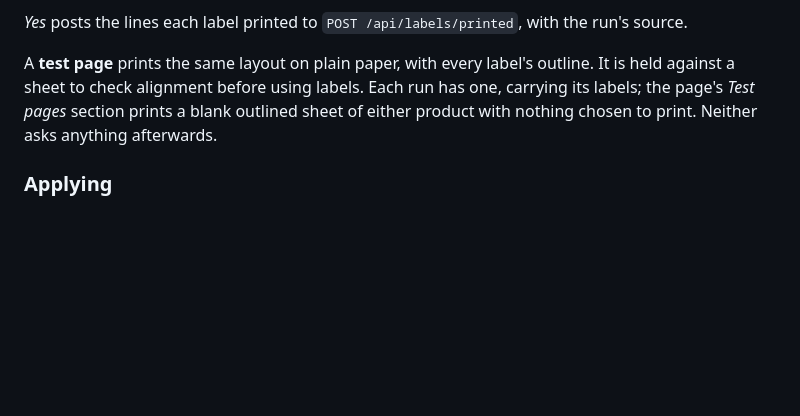
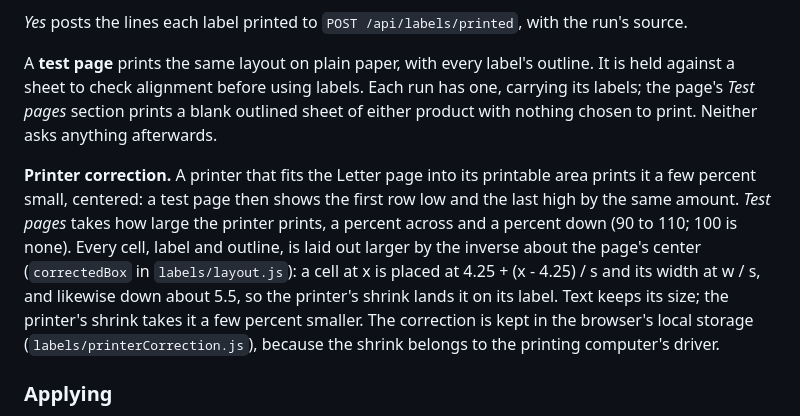
Before and after one commit to classobjects/ccweb, a Markdown page: docs/specs/holder-labels-design.md, the part around the change. GitHub-like rendering; blank space fills up the shorter version.

```diff
--- a/docs/specs/holder-labels-design.md
+++ b/docs/specs/holder-labels-design.md
@@ -465,6 +465,19 @@ Each run has one, carrying its labels; the page's *Test pages* section
 prints a blank outlined sheet of either product with nothing chosen to
 print. Neither asks anything afterwards.
 
+**Printer correction.** A printer that fits the Letter page into its
+printable area prints it a few percent small, centered: a test page then
+shows the first row low and the last high by the same amount. *Test pages*
+takes how large the printer prints, a percent across and a percent down
+(90 to 110; 100 is none). Every cell, label and outline, is laid out
+larger by the inverse about the page's center (`correctedBox` in
+`labels/layout.js`): a cell at x is placed at 4.25 + (x - 4.25) / s and
+its width at w / s, and likewise down about 5.5, so the printer's shrink
+lands it on its label. Text keeps its size; the printer's shrink takes it
+a few percent smaller. The correction is kept in the browser's local
+storage (`labels/printerCorrection.js`), because the shrink belongs to the
+printing computer's driver.
+
 ### Applying
 
 A printed label is on a sheet, not on a holder. The owner confirms each one
```
Also changed, not shown: docs/system-administration.md (+16 -0 lines), docs/ui-guide.md (+8 -1 lines), docs/images/ui-guide/labels.png, 10 other files.
